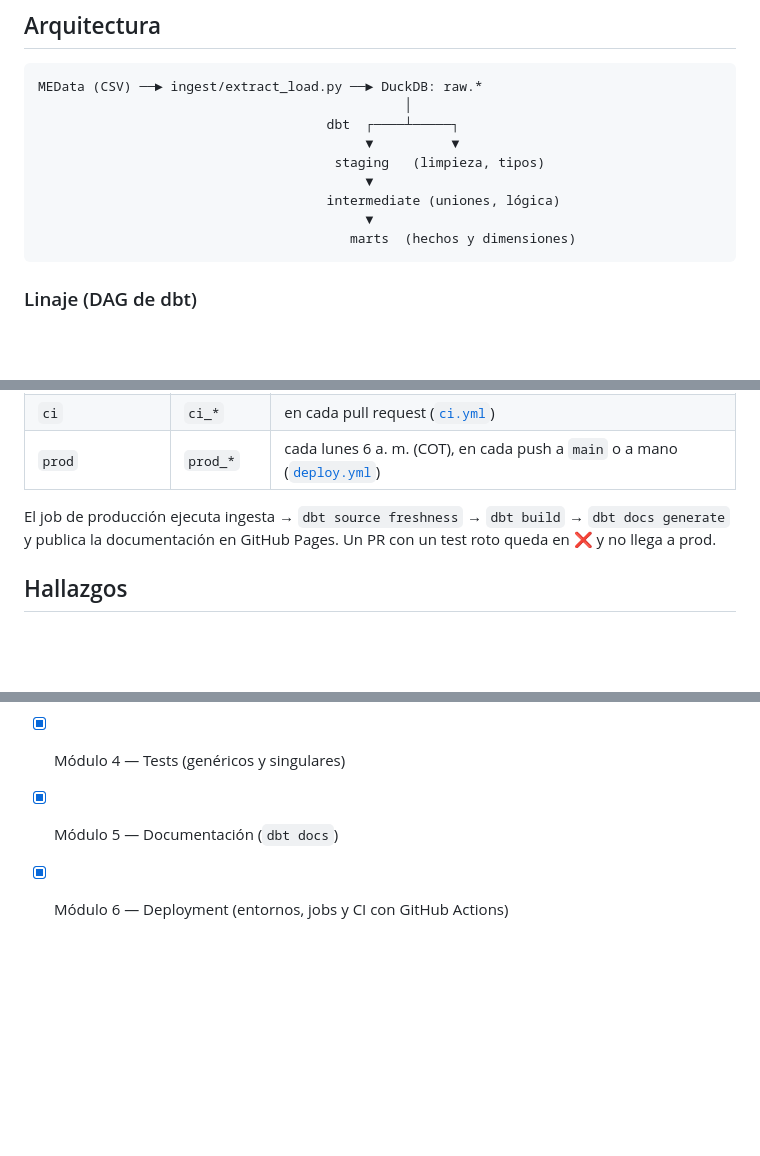
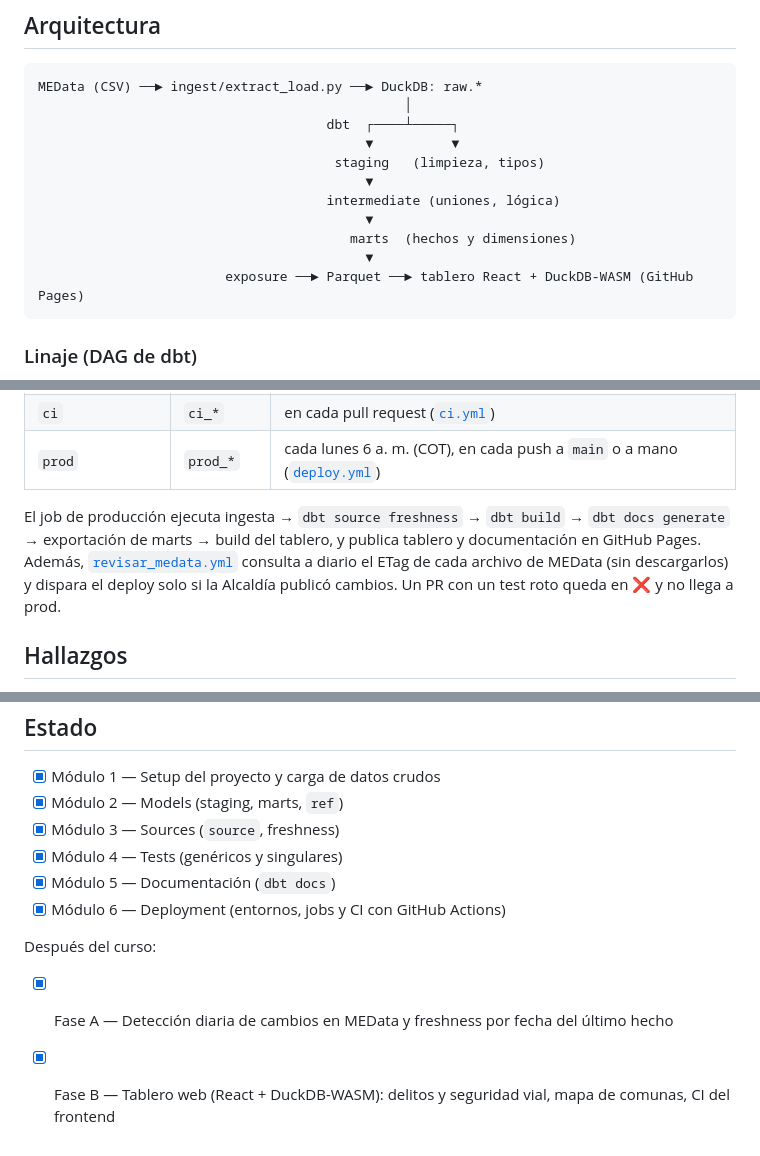
Before and after one commit to luismiguelro/medellin-seguridad-dbt, a Markdown page: README.md, 3 parts joined by grey strips. Rendered like a GitHub page; blank space fills up the shorter version.

````diff
--- a/README.md
+++ b/README.md
@@ -45,6 +65,8 @@ MEData (CSV) ──► ingest/extract_load.py ──► DuckDB: raw.*
                                      intermediate (uniones, lógica)
                                           ▼
                                         marts  (hechos y dimensiones)
+                                          ▼
+                        exposure ──► Parquet ──► tablero React + DuckDB-WASM (GitHub Pages)
 ```
 
 ### Linaje (DAG de dbt)
@@ -91,7 +113,9 @@ dbt build
 | `prod` | `prod_*` | cada lunes 6 a. m. (COT), en cada push a `main` o a mano ([`deploy.yml`](.github/workflows/deploy.yml)) |
 
 El job de producción ejecuta ingesta → `dbt source freshness` → `dbt build` → `dbt docs generate`
-y publica la documentación en GitHub Pages. Un PR con un test roto queda en ❌ y no llega a prod.
+→ exportación de marts → build del tablero, y publica tablero y documentación en GitHub Pages.
+Además, [`revisar_medata.yml`](.github/workflows/revisar_medata.yml) consulta a diario el ETag de cada
+archivo de MEData (sin descargarlos) y dispara el deploy solo si la Alcaldía publicó cambios. Un PR con un test roto queda en ❌ y no llega a prod.
 
 ## Hallazgos
 
@@ -123,3 +147,8 @@ y publica la documentación en GitHub Pages. Un PR con un test roto queda en ❌
 - [x] Módulo 4 — Tests (genéricos y singulares)
 - [x] Módulo 5 — Documentación (`dbt docs`)
 - [x] Módulo 6 — Deployment (entornos, jobs y CI con GitHub Actions)
+
+Después del curso:
+
+- [x] Fase A — Detección diaria de cambios en MEData y freshness por fecha del último hecho
+- [x] Fase B — Tablero web (React + DuckDB-WASM): delitos y seguridad vial, mapa de comunas, CI del frontend
````
Also changed, not shown: other parts of README.md (+20 -0 lines), assets/tablero_delitos.png (added), assets/tablero_vial.png (added).
